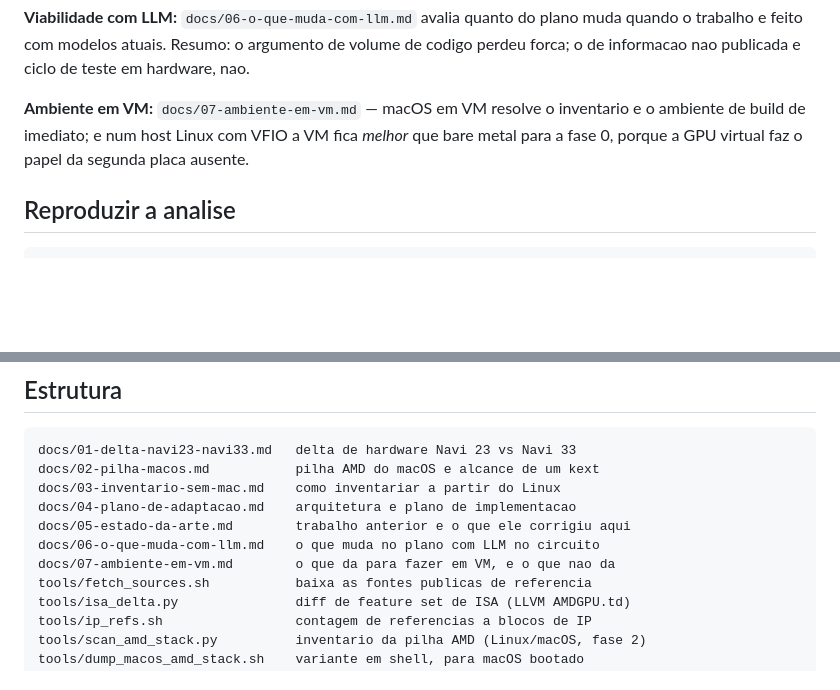
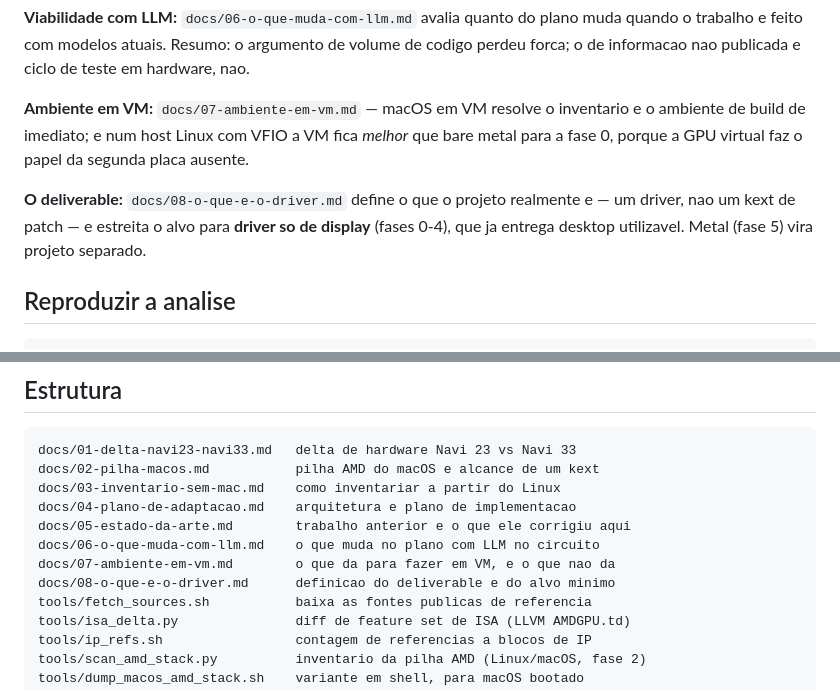
Before and after one commit to felipehsouzah-tech/analisador-erp, a Markdown page: navi33-macos/README.md, 2 parts joined by grey strips. GitHub-like rendering; blank space fills up the shorter version.

````diff
--- a/navi33-macos/README.md
+++ b/navi33-macos/README.md
@@ -48,6 +48,11 @@ inventario e o ambiente de build de imediato; e num host Linux com VFIO a VM
 fica *melhor* que bare metal para a fase 0, porque a GPU virtual faz o papel da
 segunda placa ausente.
 
+**O deliverable:** `docs/08-o-que-e-o-driver.md` define o que o projeto
+realmente e — um driver, nao um kext de patch — e estreita o alvo para
+**driver so de display** (fases 0-4), que ja entrega desktop utilizavel. Metal
+(fase 5) vira projeto separado.
+
 ## Reproduzir a analise
 
 ```bash
@@ -87,6 +92,7 @@ docs/04-plano-de-adaptacao.md    arquitetura e plano de implementacao
 docs/05-estado-da-arte.md        trabalho anterior e o que ele corrigiu aqui
 docs/06-o-que-muda-com-llm.md    o que muda no plano com LLM no circuito
 docs/07-ambiente-em-vm.md        o que da para fazer em VM, e o que nao da
+docs/08-o-que-e-o-driver.md      definicao do deliverable e do alvo minimo
 tools/fetch_sources.sh           baixa as fontes publicas de referencia
 tools/isa_delta.py               diff de feature set de ISA (LLVM AMDGPU.td)
 tools/ip_refs.sh                 contagem de referencias a blocos de IP
````
Also changed, not shown: navi33-macos/docs/08-o-que-e-o-driver.md (added, +122 -0 lines).
